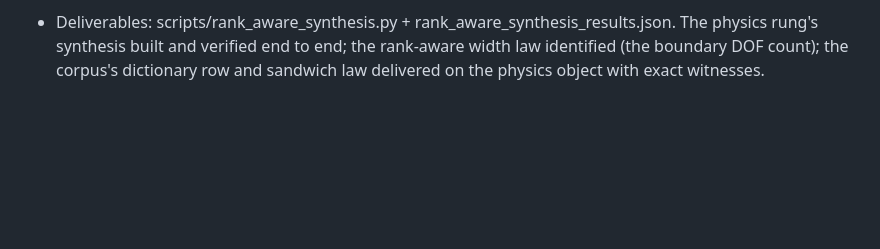
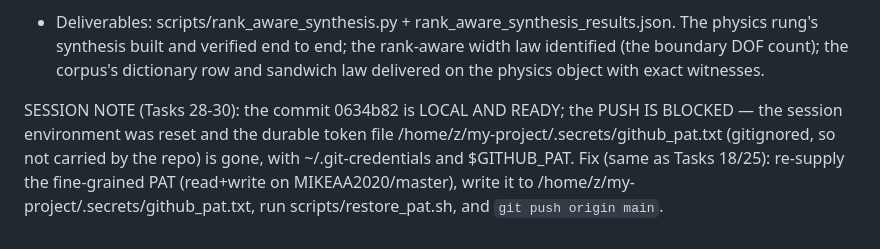
Before and after one commit to MIKEAA2020/master, a Markdown page: worklog.md, the part around the change. Drawn GitHub-style; blank space fills up the shorter version.

Commit message:
Session note: the Tasks 28-30 push blocked by the environment reset (the token secrets file gone); the self-healing fix documented.

```diff
--- a/worklog.md
+++ b/worklog.md
@@ -1682,3 +1682,12 @@ Stage Summary:
   built and verified end to end; the rank-aware width law identified
   (the boundary DOF count); the corpus's dictionary row and sandwich
   law delivered on the physics object with exact witnesses.
+
+SESSION NOTE (Tasks 28-30): the commit 0634b82 is LOCAL AND READY; the
+PUSH IS BLOCKED — the session environment was reset and the durable
+token file /home/z/my-project/.secrets/github_pat.txt (gitignored, so
+not carried by the repo) is gone, with ~/.git-credentials and
+$GITHUB_PAT.  Fix (same as Tasks 18/25): re-supply the fine-grained PAT
+(read+write on MIKEAA2020/master), write it to
+/home/z/my-project/.secrets/github_pat.txt, run
+scripts/restore_pat.sh, and `git push origin main`.
```
